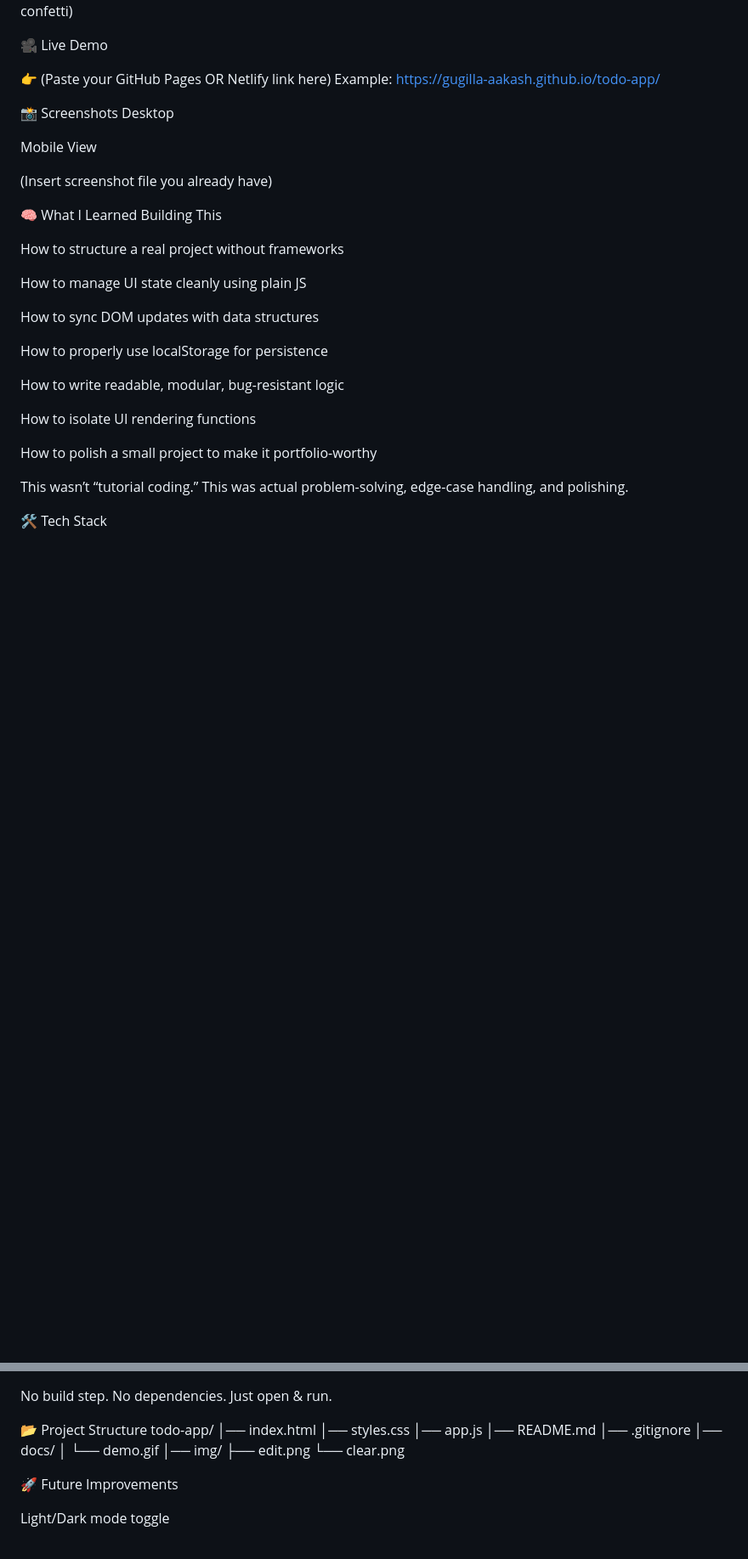
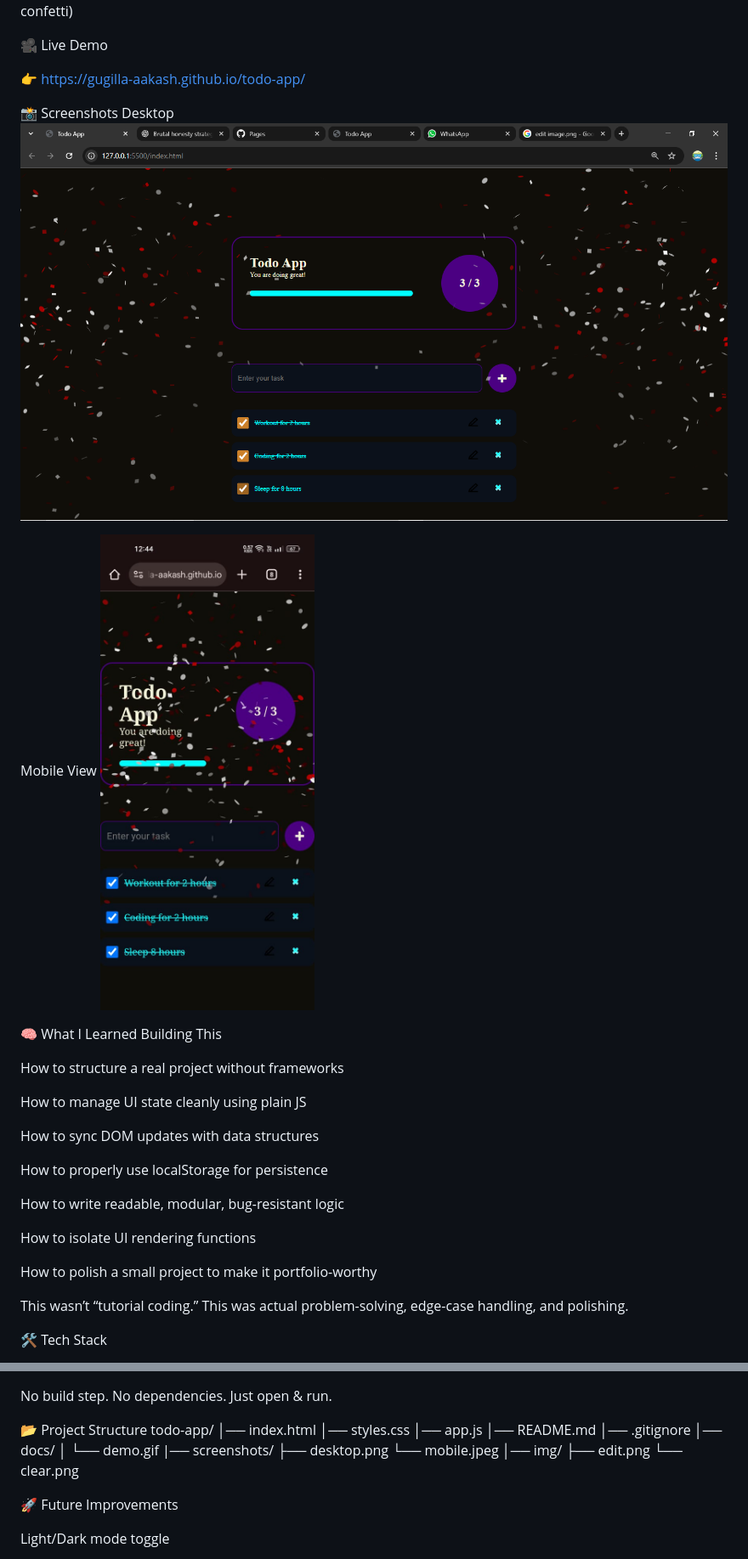
Before and after one commit to Gugilla-Aakash/todo-app, a Markdown page: README.md, 2 parts joined by grey strips. Shown: that part at 85% size. GitHub-like rendering; pictures changed too: screenshots/desktop.png (added), screenshots/mobile.jpeg (added); blank space fills up the shorter version.

Commit message:
Add screenshots and update README

```diff
--- a/README.md
+++ b/README.md
@@ -24,16 +24,14 @@ The app features smooth UX, localStorage persistence, live progress tracking, an
 
 🎥 Live Demo
 
-👉 (Paste your GitHub Pages OR Netlify link here)
-Example:
-https://gugilla-aakash.github.io/todo-app/
+👉 https://gugilla-aakash.github.io/todo-app/
 
 📸 Screenshots
 Desktop
+![Desktop Screenshot](screenshots/desktop.png)
 
 Mobile View
-
-(Insert screenshot file you already have)
+![Mobile Screenshot](screenshots/mobile.jpeg)
 
 🧠 What I Learned Building This
 
@@ -88,6 +86,9 @@ todo-app/
 │── .gitignore
 │── docs/
 │     └── demo.gif
+|── screenshots/
+      ├── desktop.png
+      └── mobile.jpeg
 │── img/
       ├── edit.png
       └── clear.png
```
Also changed, not shown: 1 other file.
